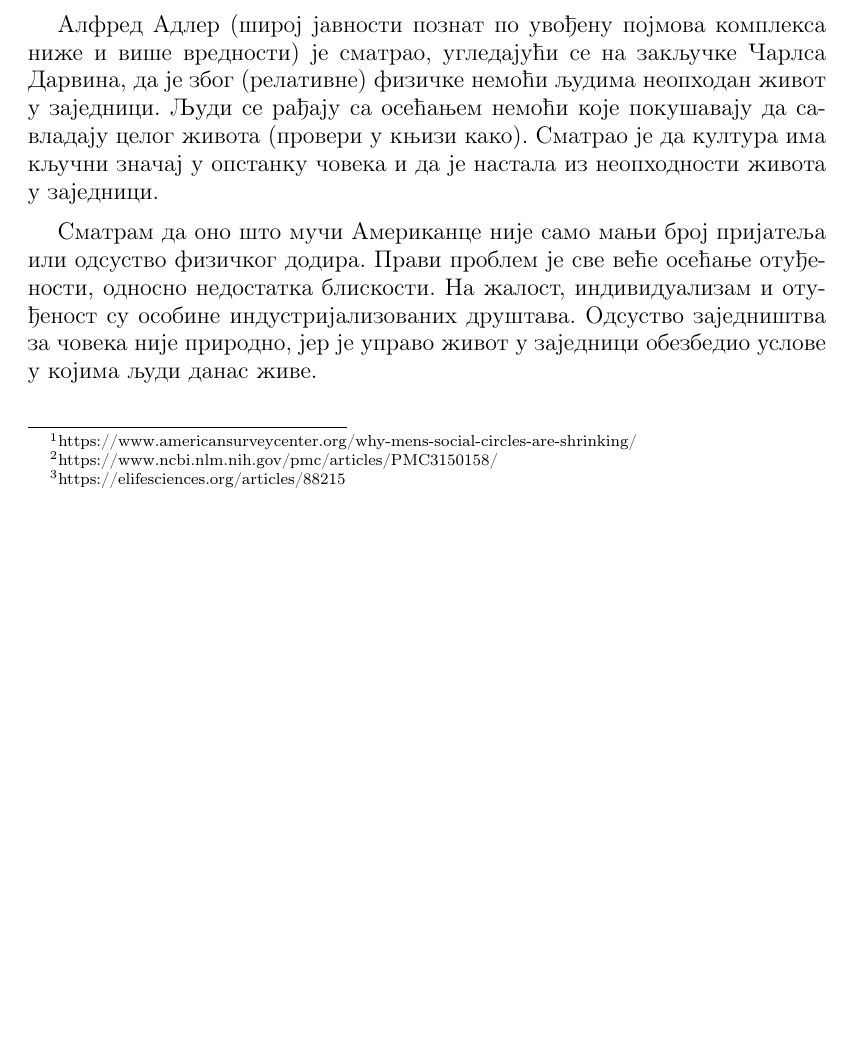
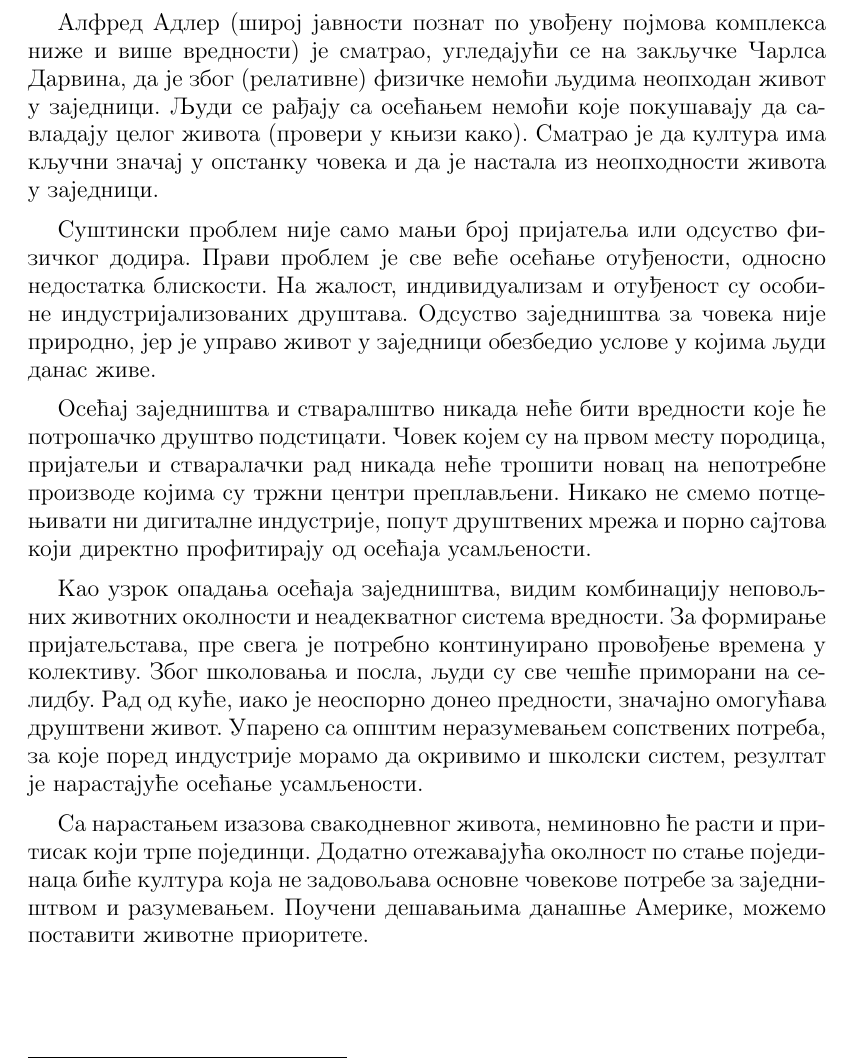
Before and after one commit to borisavz/eseji, a LaTeX document (otudjenje.tex): part of the page before the commit and part of page 2 of 2 after it, cut so that both start at the same text, the shorter picture padded with empty space. Compiled offline with pdfLaTeX.

Commit message:
otudjenje 2

```diff
--- a/otudjenje.tex
+++ b/otudjenje.tex
@@ -19,2 +21 @@
 
-Истраживања су показала везу између задовољавајућег друштвеног живота и бољег здравственог стања и дужег живота\footnote{https://www.ncbi.nlm.nih.gov/pmc/articles/PMC3150158/}. Такође, истраживања су показала како физички додир изазива лучење окситоцина, хормона (питај неког доктора)\footnote{https://elifesciences.org/articles/88215}. Да ли су ово закључци које можемо да прихватимо као такве, или постоји дубљи разлог иза закључака наведених истраживања?
@@ -21,6 +27,12 @@
 
 Алфред Адлер (широј јавности познат по увођену појмова комплекса ниже и више вредности) је сматрао, угледајући се на закључке Чарлса Дарвина, да је због (релативне) физичке немоћи људима неопходан живот у заједници. Људи се рађају са осећањем немоћи које покушавају да савладају целог живота (провери у књизи како). Сматрао је да култура има кључни значај у опстанку човека и да је настала из неопходности живота у заједници.
 
-Сматрам да оно што мучи Американце није само мањи број пријатеља или одсуство физичког додира. Прави проблем је све веће осећање отуђености, односно недостатка блискости. На жалост, индивидуализам и отуђеност су особине индустријализованих друштава. Одсуство заједништва за човека није природно, јер је управо живот у заједници обезбедио услове у којима људи данас живе.
+Суштински проблем није само мањи број пријатеља или одсуство физичког додира. Прави проблем је све веће осећање отуђености, односно недостатка блискости. На жалост, индивидуализам и отуђеност су особине индустријализованих друштава. Одсуство заједништва за човека није природно, јер је управо живот у заједници обезбедио услове у којима људи данас живе.
+
+Осећај заједништва и стваралштво никада неће бити вредности које ће потрошачко друштво подстицати. Човек којем су на првом месту породица, пријатељи и стваралачки рад никада неће трошити новац на непотребне производе којима су тржни  центри преплављени. Никако не смемо потцењивати ни дигиталне индустрије, попут друштвених мрежа и порно сајтова који директно профитирају од осећаја усамљености.
+
+Као узрок опадања осећаја заједништва, видим комбинацију неповољних животних околности и неадекватног система вредности. За формирање пријатељстава, пре свега је потребно континуирано провођење времена у колективу. Због школовања и посла, људи су све чешће приморани на селидбу. Рад од куће, иако је неоспорно донео предности, значајно омогућава друштвени живот. Упарено са општим неразумевањем сопствених потреба, за које поред индустрије морамо да окривимо и школски систем, резултат је нарастајуће осећање усамљености.
+
+Са нарастањем изазова свакодневног живота, неминовно ће расти и притисак који трпе појединци. Додатно отежавајућа околност по стање појединаца биће култура која не задовољава основне човекове потребе за заједништвом и разумевањем. Поучени дешавањима данашње Америке, можемо поставити животне приоритете.
 
 \end{document}
```
Also changed, not shown: otudjenje.pdf, otudjenje.tex (9 more changed lines).
